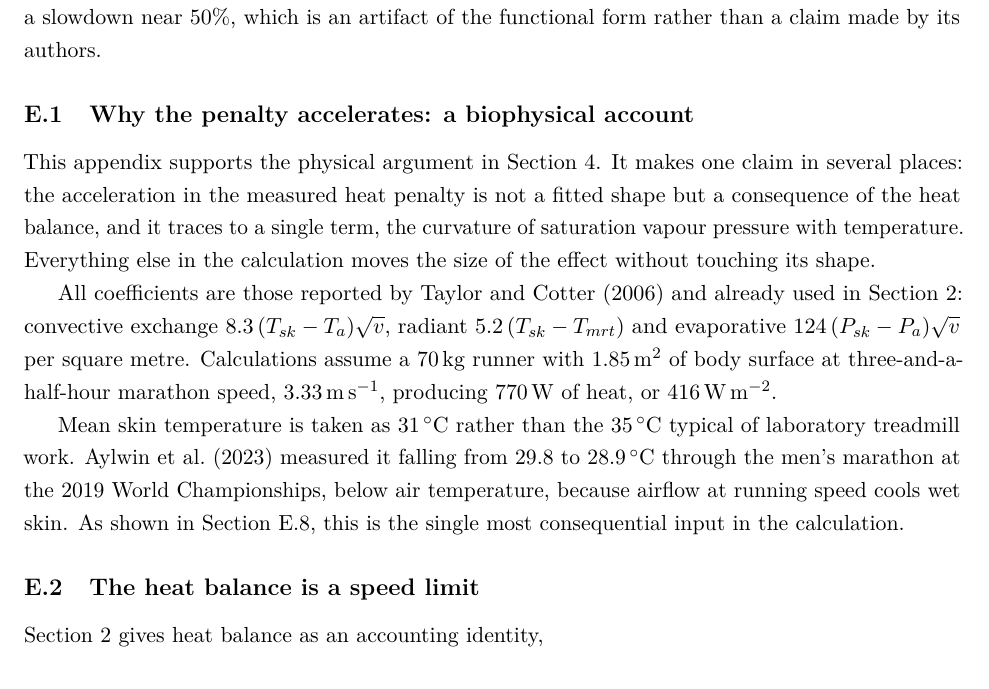
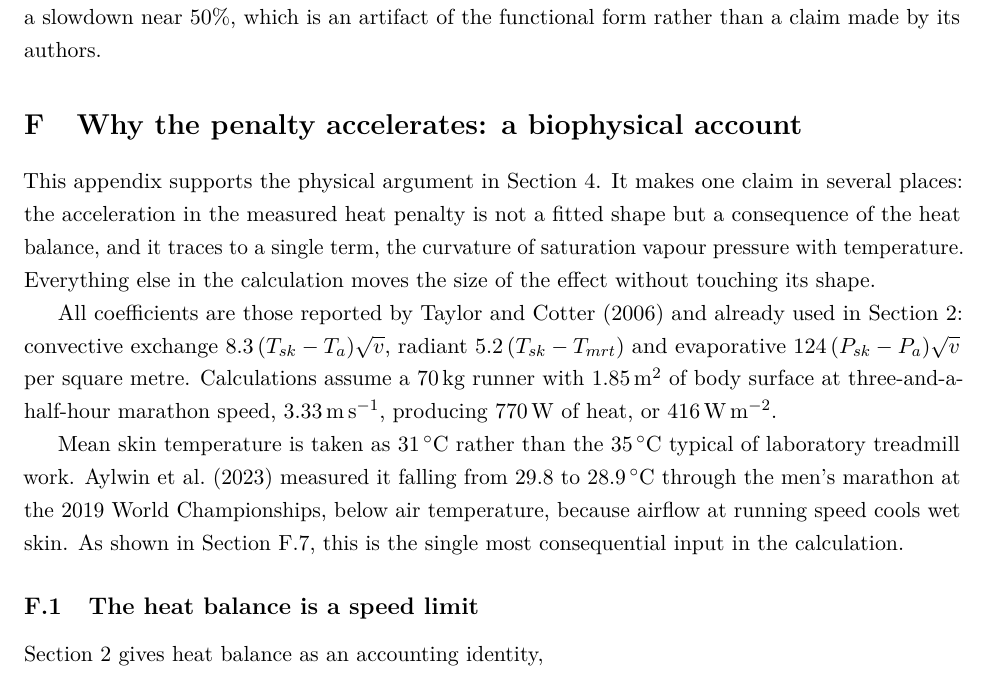
Before and after one commit to peterwdunphy/getfast-weather-modeling, a LaTeX document (getfast-weather-modeling.tex, which reads tommy_appendix.tex): part of page 34 of 45, cut so that both start at the same text. Compiled offline with pdfLaTeX.

Commit message:
fix(appendix): restore the compensability section to \section level
The Overleaf round-trip merged into this branch demoted
\section{Compensability and the Convexity of the Response} to a
\subsection and dropped \label{app:physics} with it. Two consequences,
both verified by building the merged tree:

* The main text's two "Appendix~\ref{app:physics}" pointers, at
  getfast-weather-modeling.tex:139 and :332, rendered as "??".
  LaTeX reported "Reference `app:physics' undefined" on pages 5 and 15.

* The same round-trip moved "Literature Conversions for Figure 4" out of
  appendix.tex and into the top of this file, so that section now opens
  it. With the demotion in place the entire biophysical account nested
  underneath it as E.1 through E.10 -- ten subsections of heat physics
  filed under an appendix about unit conversions.

The evidence that this was a merge artifact rather than an intended
restructure is that the same diff reinstated a header comment referring
to "Appendix C's isopleth table (\label{tab:isopleth})", which has not
existed in this repo since PR #1, so the block came from a stale Overleaf
copy predating that work.

Restored to \section with \label{app:physics}. Deliberately minimal: the
new title from the Overleaf edit is kept verbatim, \label{sec:convexity}
is kept as an alias so nothing added against it dangles (nothing
references it yet), and the relocation of Appendix E is left alone since
it renders identically. Comments at both sites record why.

Every prose edit from the round-trip is preserved, including the em-dash
rewrites, "artifact of the constants chosen", and moving the Aylwin
justification for T_sk = 31 C down into the sensitivity subsection where
it does more work.

Verified structurally rather than by reading the build log, because
`tectonic` without --print hides LaTeX warnings entirely and with --print
concatenates every pass, so first-pass "undefined" noise survives a
sort -u and a converged build looks broken. Parsing the .aux instead:
all 35 \ref keys resolve, all 67 citation keys have bibitems, no label
is multiply defined.

```diff
--- a/tommy_appendix.tex
+++ b/tommy_appendix.tex
@@ -55,7 +61,16 @@ made by its authors.
 %    Settle which is current.
 % ===========================================================================
 
-\subsection{Why the penalty accelerates: a biophysical account}
+% Kept at \section level deliberately. The Overleaf round-trip demoted this to
+% \subsection and dropped \label{app:physics}, which had two consequences: the
+% main text's two "Appendix~\ref{app:physics}" pointers rendered as "??", and
+% the whole biophysical account nested underneath "Literature Conversions for
+% Figure 4" as E.1-E.10, since that section now opens this same file. The title
+% below is left exactly as the Overleaf edit set it. \label{sec:convexity} is
+% preserved as an alias so nothing added against it dangles; nothing references
+% it at present.
+\section{Why the penalty accelerates: a biophysical account}
+\label{app:physics}
 \label{sec:convexity}
 
 This appendix supports the physical argument in Section~\ref{sec:results}. It
```
Also changed, not shown: tommy_appendix.tex (6 more changed lines).
